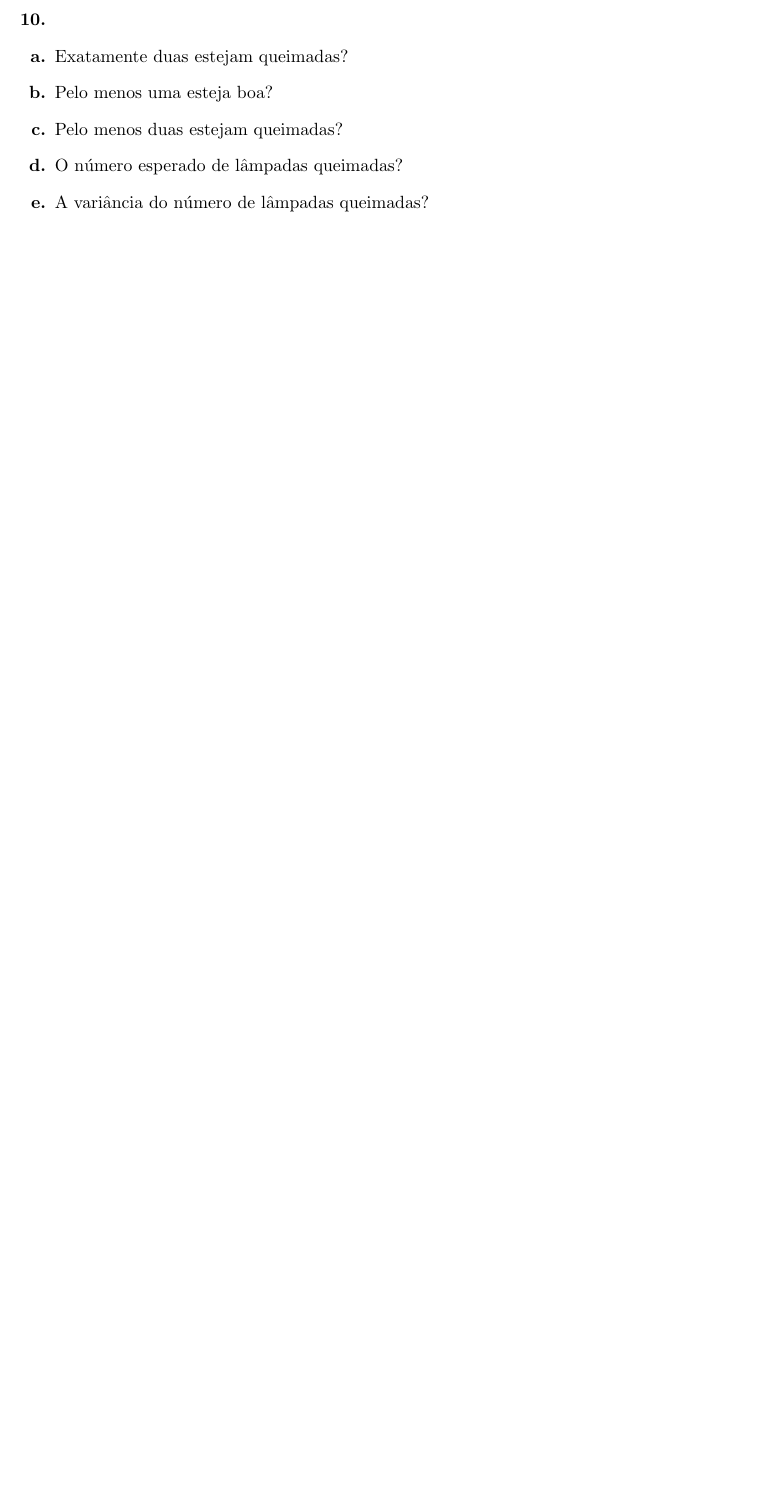
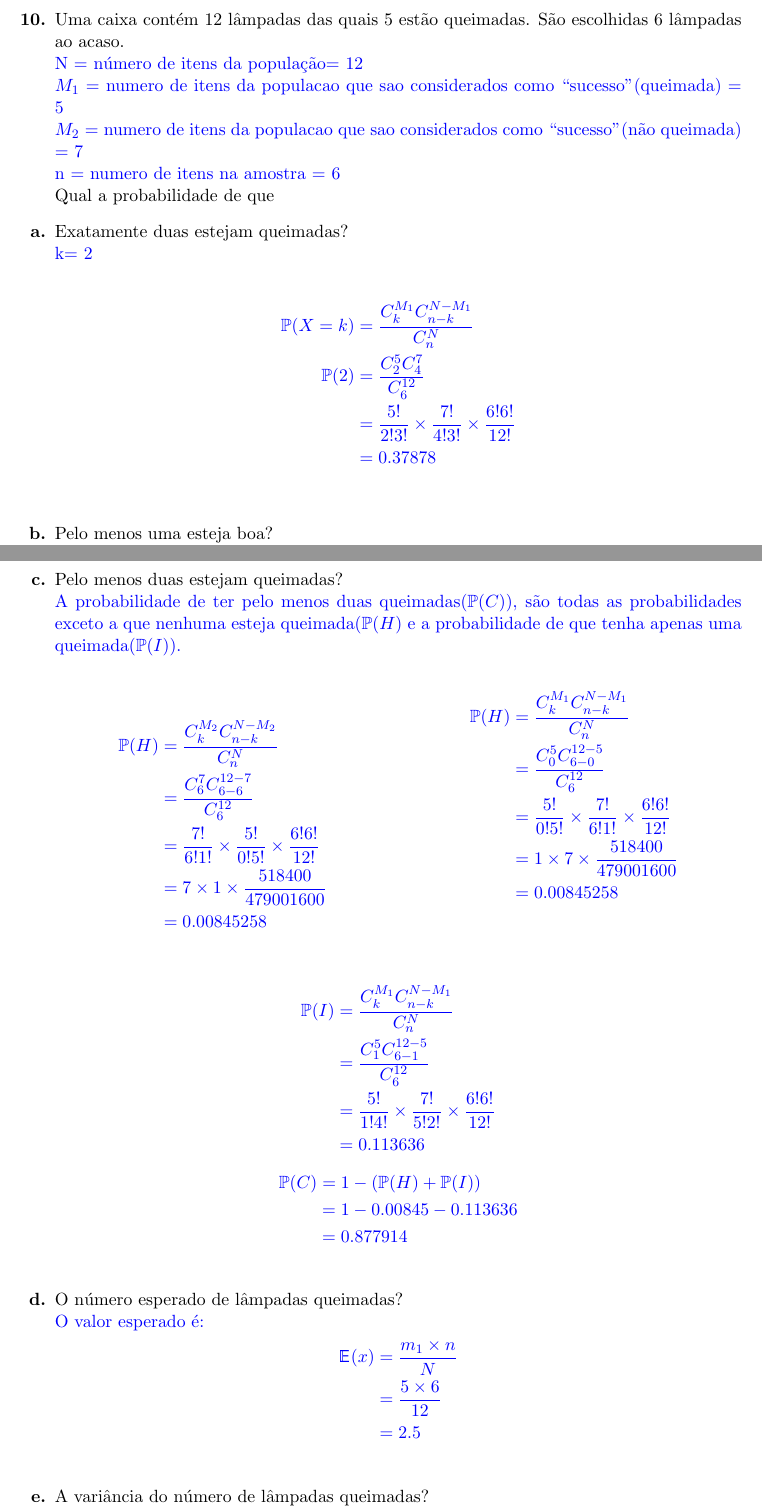
Before and after one commit to raquel-oliveira/TASD, a LaTeX document (Estatística/Variaveis Aletorias e Distribuicao Normal/Lista 2/main.tex, which reads Estatística/Variaveis Aletorias e Distribuicao Normal/Lista 2/aleatorias.tex): part of page 5 of 6 before the commit and two parts of pages 5 and 6 of 7 after it, the two joined at a grey line, cut at the place of the change, the shorter picture padded with empty space. Compiled offline with pdfLaTeX.

Commit message:
add answer of question 10 - RV

```diff
--- a/Estatística/Variaveis Aletorias e Distribuicao Normal/Lista 2/aleatorias.tex
+++ b/Estatística/Variaveis Aletorias e Distribuicao Normal/Lista 2/aleatorias.tex
@@ -158,9 +158,72 @@
 	    \Pro(5) &= \frac{C_5^{34}C_{10}^{16}}{C^{50}_{15}}
 	\end{align*}}
 
-	\item[\textbf{10.}]
-	    \item[\textbf{a.}] Exatamente duas estejam queimadas?
-	    \item[\textbf{b.}] Pelo menos uma esteja boa? \item[\textbf{c.}] Pelo menos duas estejam queimadas?
-	    \item[\textbf{d.}] O número esperado de lâmpadas queimadas? \item[\textbf{e.}] A variância do número de lâmpadas queimadas?
+	\item[\textbf{10.}] Uma caixa contém 12 lâmpadas das quais 5 estão queimadas. São escolhidas 6 lâmpadas ao acaso. \\
+	\resposta{
+	N = número de itens da população= 12\\
+	$M_1$ = numero de itens da populacao que sao considerados como ``sucesso"(queimada) =  5\\
+	$M_2$ = numero de itens da populacao que sao considerados como ``sucesso"(não queimada) =  7\\
+	n = numero de itens na amostra = 6}\\
+	Qual a probabilidade de que
+	    \item[\textbf{a.}] Exatamente duas estejam queimadas?\\
+	    \resposta{k= 2\\
+	    	\begin{align*}
+	            \Pro(X = k) &= \frac{C_k^{M_1}C_{n-k}^{N-M_1}}{C^N_n}\\
+	        \Pro(2) &= \frac{C_2^5C_{4}^{7}}{C^{12}_6}\\
+	        &= \frac{5!}{2!3!}\times\frac{7!}{4!3!}\times\frac{6!6!}{12!}\\
+	        &= 0.37878
+	\end{align*}}
+	    \item[\textbf{b.}] Pelo menos uma esteja boa?\\
+	    \resposta{A probabilidade de ter pelo menos uma boa, são todas as probabilidades exceto a que nenhuma esteja boa, ou seja, todas queimadas.\\
+	    G = todas as lampadas estao queimadas\\
+	    $\Pro(G) = 0$, pois há apenas 5 queimadas, não há como selecionar 6 queimadas.
+	    \ifx\begin{align*}
+	        \Pro(G) &= \frac{C^7_ 6\times C^6_1}{C^{12}_6}\\
+	        &= \frac{7\times6}{924}\\
+	        &= 0.04545454
+	    \end{align*}
+	    \fi
+	    Logo, a probabilidade de pelo menos uma estar boa é de:\begin{center}
+	    %$\Pro(b) = 1- \Pro(G) = 1 - 0.04545454 = 0.95454545$	    \end{center}}
+	    $\Pro(b) = 1- \Pro(G) = 1 - 0 = 1$	    \end{center}}
+	    \newpage
+	    \item[\textbf{c.}] Pelo menos duas estejam queimadas?\\
+	    \resposta{A probabilidade de ter pelo menos duas queimadas($\Pro(C)$), são todas as probabilidades exceto a que nenhuma esteja queimada($\Pro(H)$ e a probabilidade de que tenha apenas uma queimada($\Pro(I)$).\\
+	    \begin{multicols}{2}
+	    \begin{align*}
+	        \Pro(H) &= \frac{C_k^{M_2}C_{n-k}^{N-M_2}}{C^N_n}\\ &= \frac{C^{7}_{6}C^{12-7}_{6-6}}{C^{12}_{6}}\\
+	        &= \frac{7!}{6!1!}\times\frac{5!}{0!5!}\times\frac{6!6!}{12!}\\
+	        &= 7\times1 \times\frac{518400}{479001600}\\
+	        &= 0.00845258
+	  \end{align*}
+	  \begin{align*}
+	        \Pro(H) &= \frac{C_k^{M_1}C_{n-k}^{N-M_1}}{C^N_n}\\ &= \frac{C^{5}_{0}C^{12-5}_{6-0}}{C^{12}_{6}}\\
+	        &= \frac{5!}{0!5!}\times\frac{7!}{6!1!}\times\frac{6!6!}{12!}\\
+	        &= 1 \times 7 \times\frac{518400}{479001600}\\
+	        &= 0.00845258
+	  \end{align*}
+	  \end{multicols}
+	  \begin{align*}
+	        \Pro(I) &= \frac{C_k^{M_1}C_{n-k}^{N-M_1}}{C^N_n}\\
+	        &= \frac{C^{5}_{1}C^{12-5}_{6-1}}{C^{12}_{6}}\\
+	        &= \frac{5!}{1!4!}\times\frac{7!}{5!2!}\times\frac{6!6!}{12!}\\
+	        &= 0.113636
+	   \end{align*}
+	  \begin{align*}
+	        \Pro(C) &= 1 - (\Pro(H) + \Pro(I))\\
+	        &= 1 - 0.00845 - 0.113636\\
+	        &= 0.877914
+	    \end{align*}}
+	    \item[\textbf{d.}] O número esperado de lâmpadas queimadas?\\
+	    \resposta{O valor esperado é: \begin{align*}
+	        \E(x) &= \frac{m_1\times n}{N} \\&= \frac{5 \times 6}{12} \\&= 2.5
+	    \end{align*}}
+	    \item[\textbf{e.}] A variância do número de lâmpadas queimadas?
+	    \resposta{\begin{align*}
+	    \V(X) &= M_1\times p\times q \times\frac{N-n}{N-1}\\
+	    &= 5\times \frac{5}{12}\times\frac{7}{12}\times\frac{6}{11}\\
+	    &= \frac{1050}{1584}\\
+	    &= 0.662878
+	\end{align*}}
 
 \end{itemize}
```
